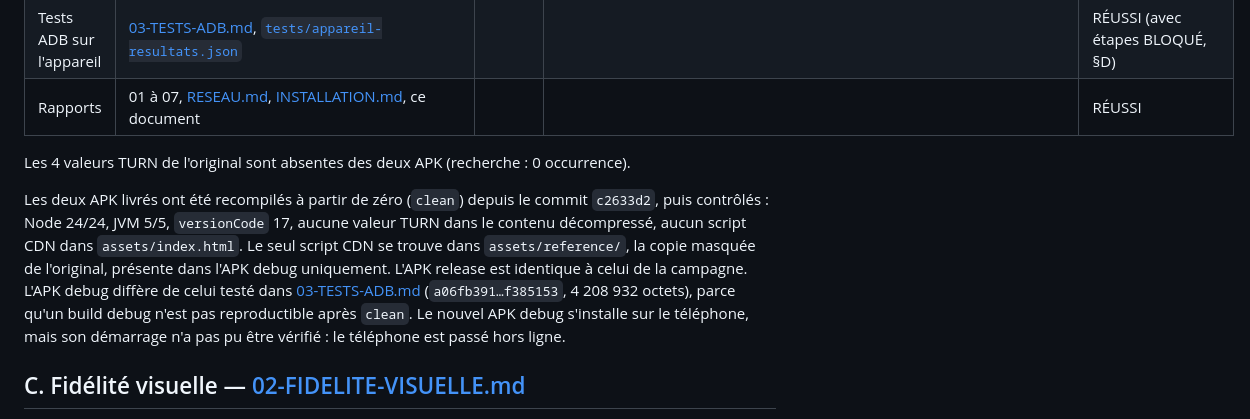
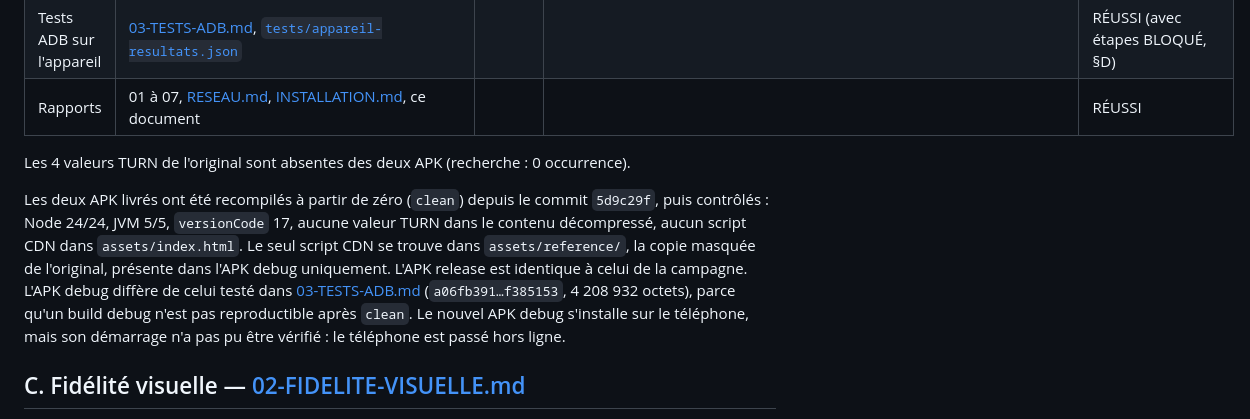
Before and after one commit to AnzaiMuki/TalkyStream, a Markdown page: docs/00-RAPPORT-FINAL.md, the part around the change. Drawn GitHub-style.

Commit message:
Rapport final : commit de compilation après rejeu sur origin/main
Co-Authored-By: Claude Opus 5.5 <noreply@anthropic.com>

```diff
--- a/docs/00-RAPPORT-FINAL.md
+++ b/docs/00-RAPPORT-FINAL.md
@@ -27,7 +27,7 @@ L'application est une **WebView contrôlée** qui affiche `web/index.html` (v17)
 
 Les 4 valeurs TURN de l'original sont absentes des deux APK (recherche : 0 occurrence).
 
-Les deux APK livrés ont été recompilés à partir de zéro (`clean`) depuis le commit `c2633d2`, puis contrôlés : Node 24/24, JVM 5/5, `versionCode` 17, aucune valeur TURN dans le contenu décompressé, aucun script CDN dans `assets/index.html`. Le seul script CDN se trouve dans `assets/reference/`, la copie masquée de l'original, présente dans l'APK debug uniquement. L'APK release est identique à celui de la campagne. L'APK debug diffère de celui testé dans [03-TESTS-ADB.md](03-TESTS-ADB.md) (`a06fb391…f385153`, 4 208 932 octets), parce qu'un build debug n'est pas reproductible après `clean`. Le nouvel APK debug s'installe sur le téléphone, mais son démarrage n'a pas pu être vérifié : le téléphone est passé hors ligne.
+Les deux APK livrés ont été recompilés à partir de zéro (`clean`) depuis le commit `5d9c29f`, puis contrôlés : Node 24/24, JVM 5/5, `versionCode` 17, aucune valeur TURN dans le contenu décompressé, aucun script CDN dans `assets/index.html`. Le seul script CDN se trouve dans `assets/reference/`, la copie masquée de l'original, présente dans l'APK debug uniquement. L'APK release est identique à celui de la campagne. L'APK debug diffère de celui testé dans [03-TESTS-ADB.md](03-TESTS-ADB.md) (`a06fb391…f385153`, 4 208 932 octets), parce qu'un build debug n'est pas reproductible après `clean`. Le nouvel APK debug s'installe sur le téléphone, mais son démarrage n'a pas pu être vérifié : le téléphone est passé hors ligne.
 
 ## C. Fidélité visuelle — [02-FIDELITE-VISUELLE.md](02-FIDELITE-VISUELLE.md)
 
```
